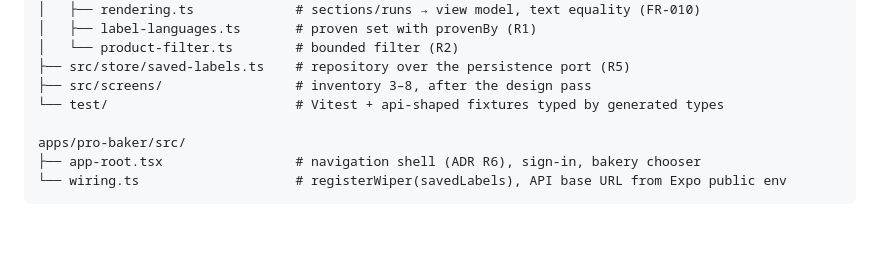
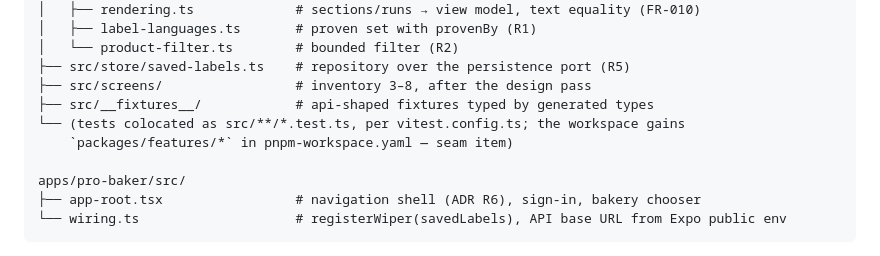
Before and after one commit to petrovichby/nutrimero-mobile, a Markdown page: specs/002-pro-label-desk/plan.md, the part around the change. Rendered like a GitHub page; blank space fills up the shorter version.

```diff
--- a/specs/002-pro-label-desk/plan.md
+++ b/specs/002-pro-label-desk/plan.md
@@ -112,7 +112,9 @@ packages/features/labels/        # new feature pack (@nutrimero/feature-labels)
 │   └── product-filter.ts        # bounded filter (R2)
 ├── src/store/saved-labels.ts    # repository over the persistence port (R5)
 ├── src/screens/                 # inventory 3–8, after the design pass
-└── test/                        # Vitest + api-shaped fixtures typed by generated types
+├── src/__fixtures__/            # api-shaped fixtures typed by generated types
+└── (tests colocated as src/**/*.test.ts, per vitest.config.ts; the workspace gains
+    `packages/features/*` in pnpm-workspace.yaml — seam item)
 
 apps/pro-baker/src/
 ├── app-root.tsx                 # navigation shell (ADR R6), sign-in, bakery chooser
```
Also changed, not shown: specs/002-pro-label-desk/tasks.md (added, +282 -0 lines).
